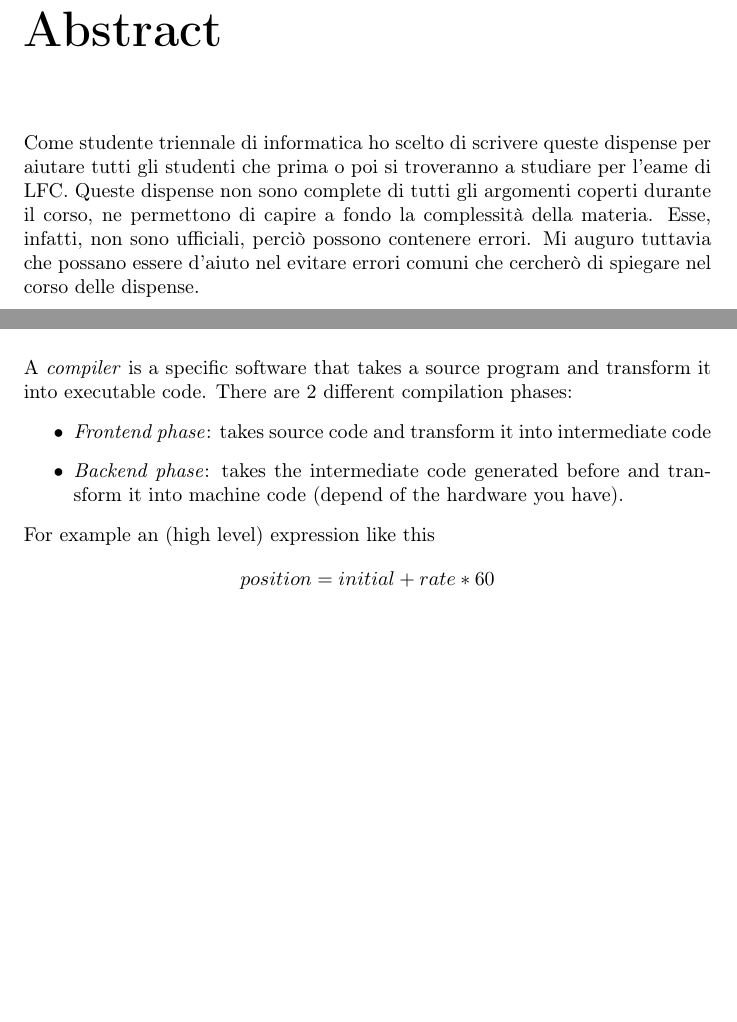
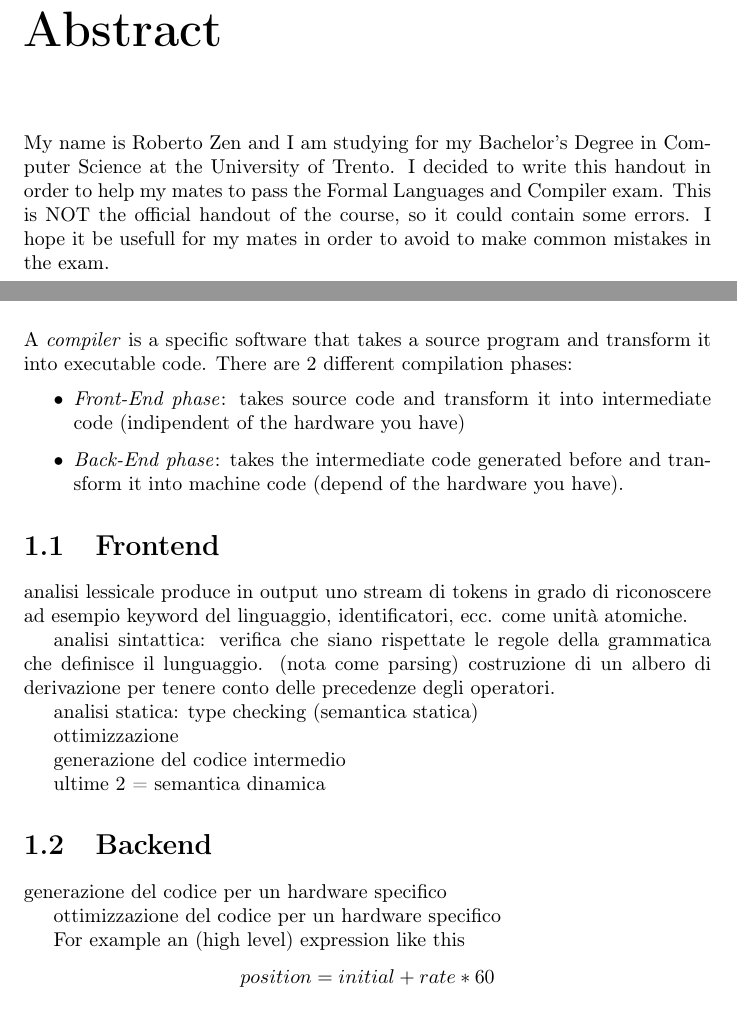
Before and after one commit to robzenn92/Formal-Languages-And-Compilers, a LaTeX thesis (main.tex, which reads abstract.tex, intro.tex): two parts of pages 3 and 7 of 12, joined at a grey line, cut so that both start at the same text, the shorter picture padded with empty space. Compiled offline with pdfLaTeX.

Commit message:
update abstract

```diff
--- a/abstract.tex
+++ b/abstract.tex
@@ -1,2 +1,4 @@
 \chapter*{Abstract}
-Come studente triennale di informatica ho scelto di scrivere queste dispense per aiutare tutti gli studenti che prima o poi si troveranno a studiare per l'eame di LFC. Queste dispense non sono complete di tutti gli argomenti coperti durante il corso, ne permettono di capire a fondo la complessità della materia. Esse, infatti, non sono ufficiali, perciò possono contenere errori. Mi auguro tuttavia che possano essere d'aiuto nel evitare errori comuni che cercherò di spiegare nel corso delle dispense.
+My name is Roberto Zen and I am studying for my Bachelor’s Degree in Computer Science at the University of Trento.
+I decided to write this handout in order to help my mates to pass the Formal Languages and Compiler exam. This is NOT the official handout of the course, so it could contain some errors.
+I hope it be usefull for my mates in order to avoid to make common mistakes in the exam.
--- a/intro.tex
+++ b/intro.tex
@@ -2,9 +2,31 @@
 
 A \textit{compiler} is a specific software that takes a source program and transform it into executable code. There are 2 different compilation phases:
 \begin{itemize}
-\item \textit{Frontend phase}: takes source code and transform it into intermediate code
-\item \textit{Backend phase}: takes the intermediate code generated before and transform it into machine code (depend of the hardware you have).
+\item \textit{Front-End phase}: takes source code and transform it into intermediate code (indipendent of the hardware you have)
+\item \textit{Back-End phase}: takes the intermediate code generated before and transform it into machine code (depend of the hardware you have).
 \end{itemize}
+
+\section{Frontend}
+
+analisi lessicale produce in output uno stream di tokens in grado di riconoscere ad esempio keyword del linguaggio, identificatori, ecc. come unità atomiche.
+
+analisi sintattica: verifica che siano rispettate le regole della grammatica che definisce il lunguaggio. (nota come parsing)
+costruzione di un albero di derivazione per tenere conto delle precedenze degli operatori.
+
+analisi statica: type checking (semantica statica)
+
+ottimizzazione
+
+generazione del codice intermedio
+
+ultime 2 = semantica dinamica
+
+\section{Backend}
+
+generazione del codice per un hardware specifico
+
+ottimizzazione del codice per un hardware specifico
+
 \\
 For example an (high level) expression like this
 \[
```
Also changed, not shown: introgrammars.tex (+1 -1 lines).
